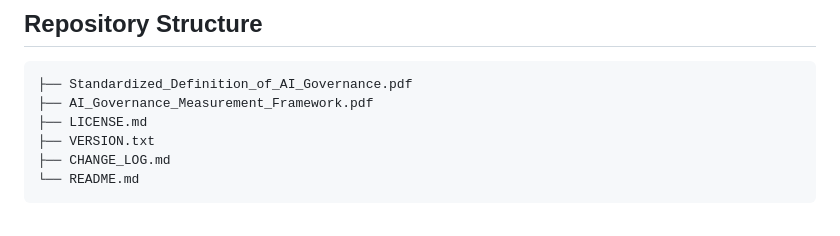
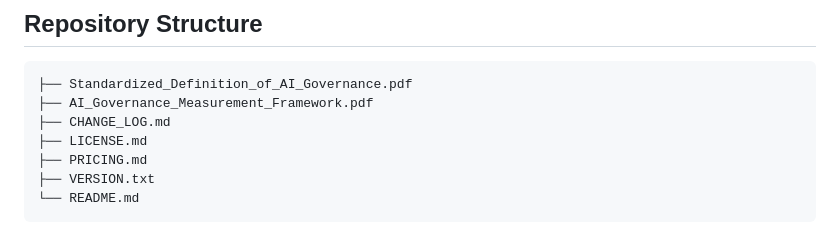
Before and after one commit to russell-parrott/Standardized-Definition-of-AI-Governance, a Markdown page: README.md, the part around the change. Rendered like a GitHub page.

````diff
--- a/README.md
+++ b/README.md
@@ -101,9 +101,10 @@ DOI: 10.5281/zenodo.17552324
 ```text
 ├── Standardized_Definition_of_AI_Governance.pdf
 ├── AI_Governance_Measurement_Framework.pdf
+├── CHANGE_LOG.md
 ├── LICENSE.md
+├── PRICING.md
 ├── VERSION.txt
-├── CHANGE_LOG.md
 └── README.md
 ```
 No scripts.
````
